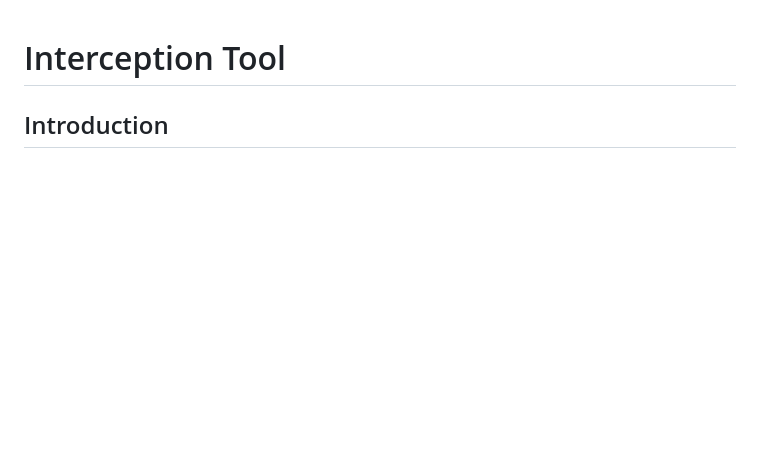
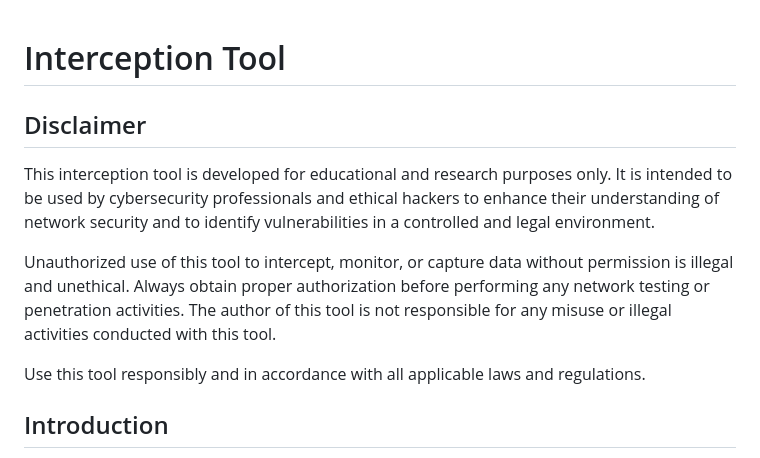
Before and after one commit to Aadil-hussain-786/Intercept-tool, a Markdown page: README.md, the part around the change. GitHub-like rendering; blank space fills up the shorter version.

```diff
--- a/README.md
+++ b/README.md
@@ -1,4 +1,11 @@
 # Interception Tool
+## Disclaimer
+
+This interception tool is developed for educational and research purposes only. It is intended to be used by cybersecurity professionals and ethical hackers to enhance their understanding of network security and to identify vulnerabilities in a controlled and legal environment.
+
+Unauthorized use of this tool to intercept, monitor, or capture data without permission is illegal and unethical. Always obtain proper authorization before performing any network testing or penetration activities. The author of this tool is not responsible for any misuse or illegal activities conducted with this tool.
+
+Use this tool responsibly and in accordance with all applicable laws and regulations.
 
 ## Introduction
 
```
